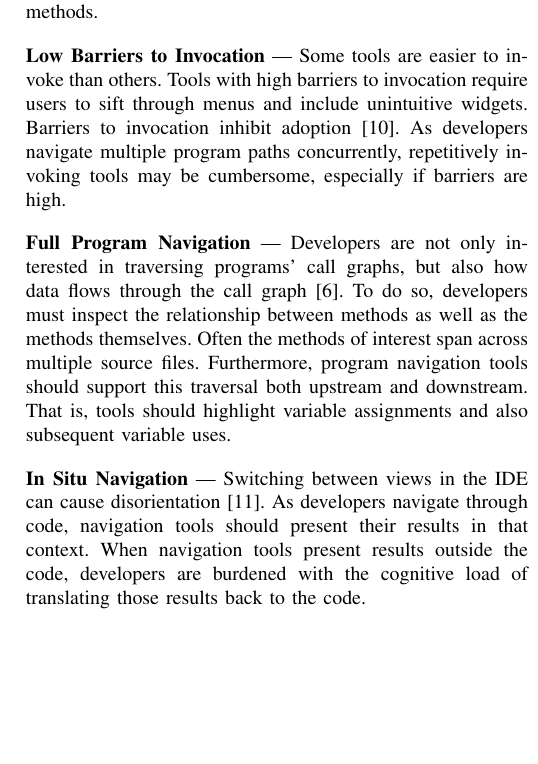
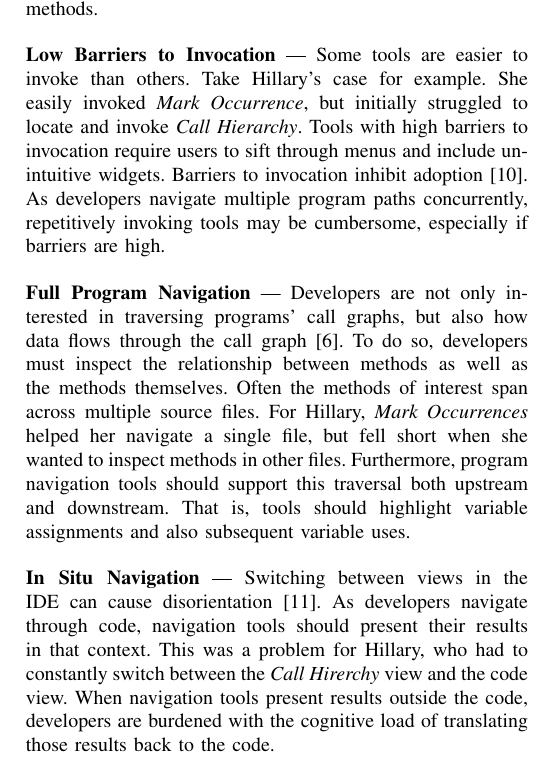
Before and after one commit to DeveloperLiberationFront/Program-Navigation-Plugin, a LaTeX paper (progNav Paper/progNav Paper.tex): part of one column of page 2 of 5, cut so that both start at the same text, the shorter picture padded with empty space. Compiled offline with pdfLaTeX; a missing font is replaced by an installed copy or a similar font; a LaTeX package or settings file that is missing is left out.

Commit message:
Relating principles to the motivating example

```diff
--- a/progNav Paper/progNav Paper.tex
+++ b/progNav Paper/progNav Paper.tex
@@ -129,6 +129,8 @@ By analyzing abstract syntax trees (ASTs) and call graphs, tools can make refere
 \vspace{1em}
 \noindent\textbf{Low Barriers to Invocation} ---
 Some tools are easier to invoke than others.
+Take Hillary's case for example.
+She easily invoked \emph{Mark Occurrence}, but initially struggled to locate and invoke \emph{Call Hierarchy}.
 Tools with high barriers to invocation require users to sift through menus and include unintuitive widgets.
 Barriers to invocation inhibit adoption~\cite{johnson2013don}.
 As developers navigate multiple program paths concurrently, repetitively invoking tools may be cumbersome, especially if barriers are high.
@@ -139,12 +141,15 @@ As developers navigate multiple program paths concurrently, repetitively invokin
 Developers are not only interested in traversing programs' call graphs, but also how data flows through the call graph~\cite{Smith2015}.
 To do so, developers must inspect the relationship between methods as well as the methods themselves.
 Often the methods of interest span across multiple source files.
+For Hillary, \emph{Mark Occurrences} helped her navigate a single file, but fell short when she wanted to inspect methods in other files.
 Furthermore, program navigation tools should support this traversal both upstream and downstream.
 That is, tools should highlight variable assignments and also subsequent variable uses.
 
 \vspace{1em}
 \noindent\textbf{In Situ Navigation}  ---
-Switching between views in the IDE can cause disorientation~\cite{deAlwis2006disorient}. As developers navigate through code, navigation tools should present their results in that context.
+Switching between views in the IDE can cause disorientation~\cite{deAlwis2006disorient}.
+As developers navigate through code, navigation tools should present their results in that context.
+This was a problem for Hillary, who had to constantly switch between the \emph{Call Hirerchy} view and the code view.
 When navigation tools present results outside the code, developers are burdened with the cognitive load of translating those results back to the code.
 
 \section{Related Work}
```
